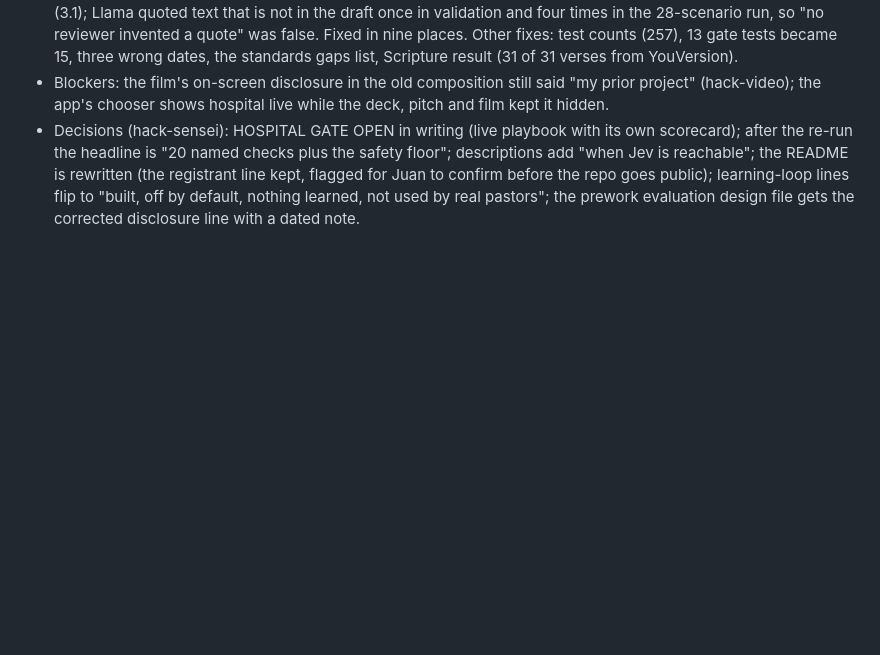
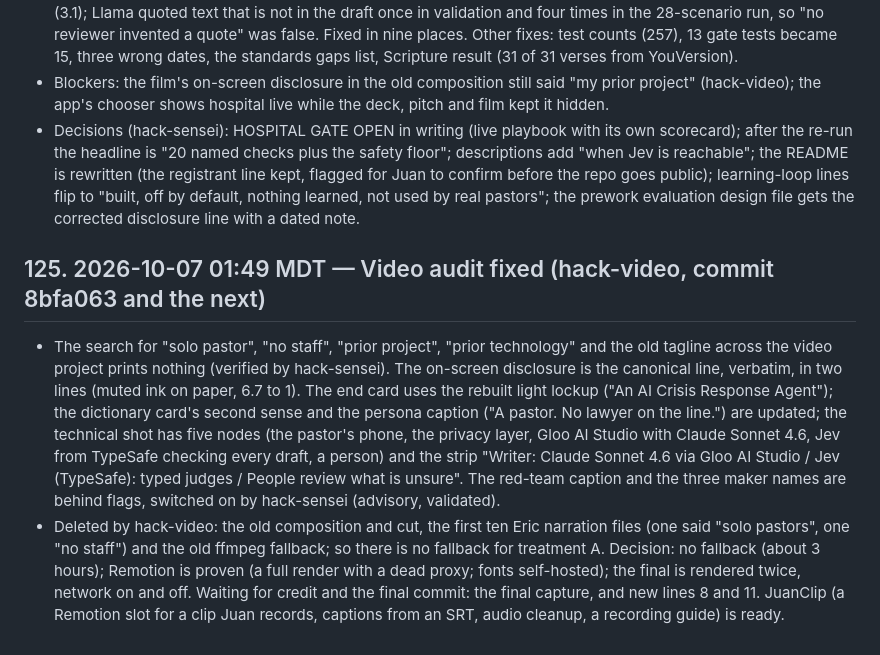
Before and after one commit to 3MetasOS/nury, a Markdown page: BUILD_LOG.md, the part around the change. Drawn GitHub-style; blank space fills up the shorter version.

Commit message:
BUILD_LOG: video audit fixed
Co-Authored-By: hack-sensei <hack-sensei@rnd23blocks.aimaestro.local>

```diff
--- a/BUILD_LOG.md
+++ b/BUILD_LOG.md
@@ -769,3 +769,8 @@ Timestamped build record for the judges. One entry per milestone: what was built
 - Most important finding, fixed: the red-team claims in the deck, scripts and documentation described the superseded first pass ("two reviewers caught 8 of 8", "no reviewer invented a quote"). The second pass: all three caught 8 of 8; GPT-5.4 flagged 8 of 8 safe reviews (10.8 findings each), Gemini 7 of 8 (1.5), Llama 8 of 8 (3.1); Llama quoted text that is not in the draft once in validation and four times in the 28-scenario run, so "no reviewer invented a quote" was false. Fixed in nine places. Other fixes: test counts (257), 13 gate tests became 15, three wrong dates, the standards gaps list, Scripture result (31 of 31 verses from YouVersion).
 - Blockers: the film's on-screen disclosure in the old composition still said "my prior project" (hack-video); the app's chooser shows hospital live while the deck, pitch and film kept it hidden.
 - Decisions (hack-sensei): HOSPITAL GATE OPEN in writing (live playbook with its own scorecard); after the re-run the headline is "20 named checks plus the safety floor"; descriptions add "when Jev is reachable"; the README is rewritten (the registrant line kept, flagged for Juan to confirm before the repo goes public); learning-loop lines flip to "built, off by default, nothing learned, not used by real pastors"; the prework evaluation design file gets the corrected disclosure line with a dated note.
+
+## 125. 2026-10-07 01:49 MDT — Video audit fixed (hack-video, commit 8bfa063 and the next)
+
+- The search for "solo pastor", "no staff", "prior project", "prior technology" and the old tagline across the video project prints nothing (verified by hack-sensei). The on-screen disclosure is the canonical line, verbatim, in two lines (muted ink on paper, 6.7 to 1). The end card uses the rebuilt light lockup ("An AI Crisis Response Agent"); the dictionary card's second sense and the persona caption ("A pastor. No lawyer on the line.") are updated; the technical shot has five nodes (the pastor's phone, the privacy layer, Gloo AI Studio with Claude Sonnet 4.6, Jev from TypeSafe checking every draft, a person) and the strip "Writer: Claude Sonnet 4.6 via Gloo AI Studio / Jev (TypeSafe): typed judges / People review what is unsure". The red-team caption and the three maker names are behind flags, switched on by hack-sensei (advisory, validated).
+- Deleted by hack-video: the old composition and cut, the first ten Eric narration files (one said "solo pastors", one "no staff") and the old ffmpeg fallback; so there is no fallback for treatment A. Decision: no fallback (about 3 hours); Remotion is proven (a full render with a dead proxy; fonts self-hosted); the final is rendered twice, network on and off. Waiting for credit and the final commit: the final capture, and new lines 8 and 11. JuanClip (a Remotion slot for a clip Juan records, captions from an SRT, audio cleanup, a recording guide) is ready.
```
